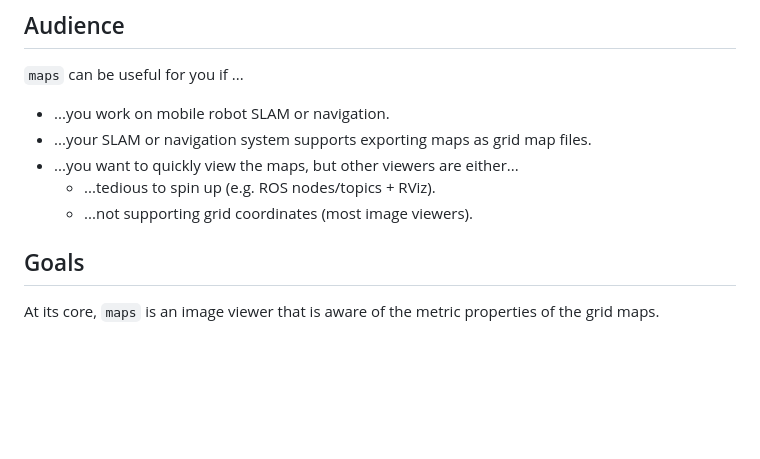
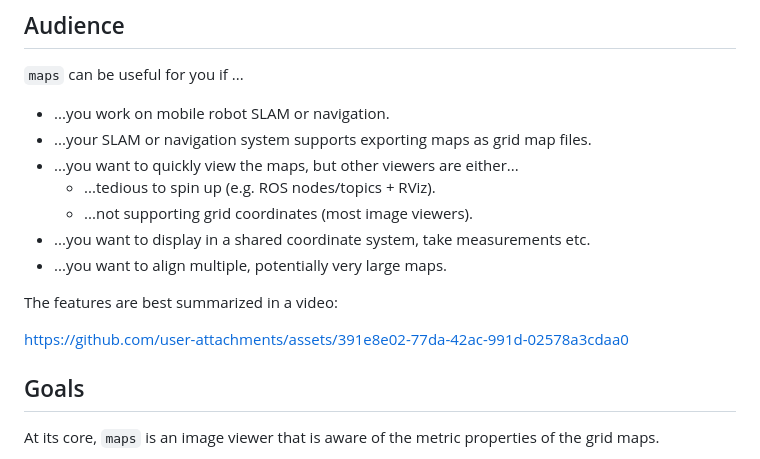
Before and after one commit to MichaelGrupp/maps, a Markdown page: README.md, the part around the change. GitHub-like rendering; blank space fills up the shorter version.

Commit message:
Update README.md
Add trailer video

```diff
--- a/README.md
+++ b/README.md
@@ -11,7 +11,12 @@
 * ...you want to quickly view the maps, but other viewers are either...
   * ...tedious to spin up (e.g. ROS nodes/topics + RViz).
   * ...not supporting grid coordinates (most image viewers).
+* ...you want to display in a shared coordinate system, take measurements etc.
+* ...you want to align multiple, potentially very large maps.
 
+The features are best summarized in a video:
+
+https://github.com/user-attachments/assets/391e8e02-77da-42ac-991d-02578a3cdaa0
 
 ## Goals
 
```
